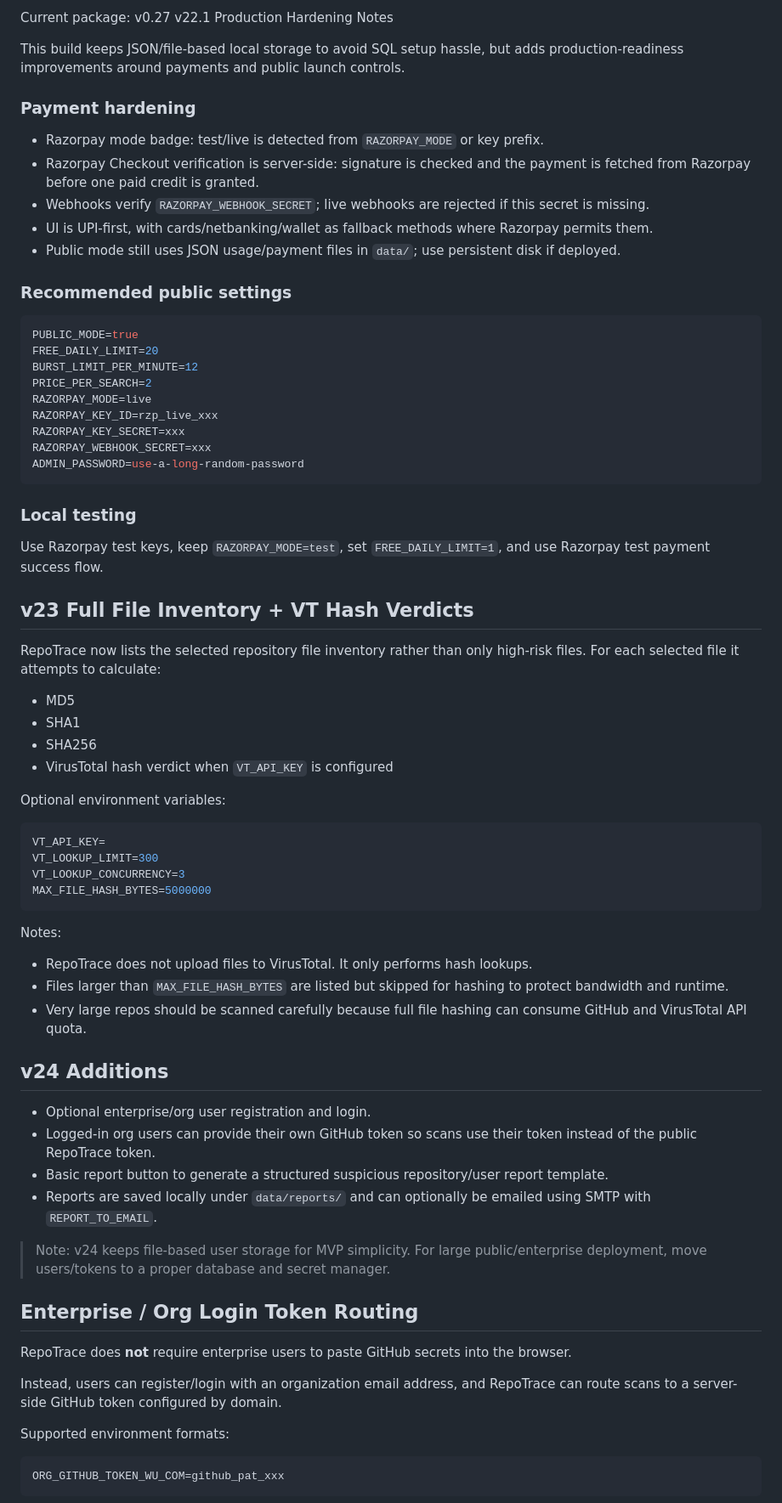
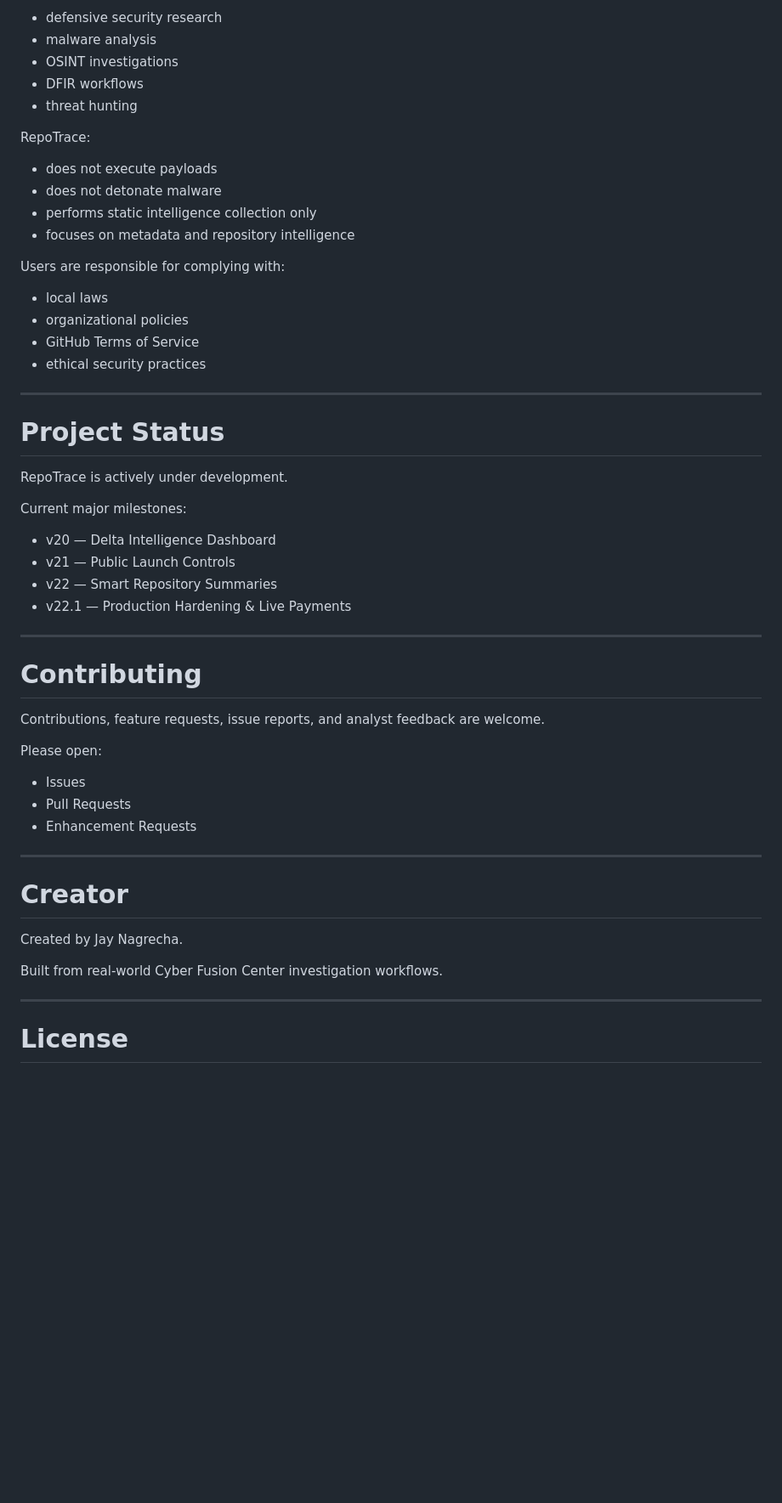
Before and after one commit to jaynagrecha/RepoTrace, a Markdown page: README.md, the part around one of its changes. Shown at 85% size. Rendered like a GitHub page; blank space fills up the shorter version.

Commit message:
Update README.md to revert back to original one

````diff
--- a/README.md
+++ b/README.md
@@ -99,74 +468,58 @@ The older dynamic UPI QR remains as a fallback only; it cannot auto-verify payme
 
-Current package: v0.27 v22.1 Production Hardening Notes
+* defensive security research
+* malware analysis
+* OSINT investigations
+* DFIR workflows
+* threat hunting
 
-This build keeps JSON/file-based local storage to avoid SQL setup hassle, but adds production-readiness improvements around payments and public launch controls.
+RepoTrace:
 
-### Payment hardening
-- Razorpay mode badge: test/live is detected from `RAZORPAY_MODE` or key prefix.
-- Razorpay Checkout verification is server-side: signature is checked and the payment is fetched from Razorpay before one paid credit is granted.
-- Webhooks verify `RAZORPAY_WEBHOOK_SECRET`; live webhooks are rejected if this secret is missing.
-- UI is UPI-first, with cards/netbanking/wallet as fallback methods where Razorpay permits them.
-- Public mode still uses JSON usage/payment files in `data/`; use persistent disk if deployed.
+* does not execute payloads
+* does not detonate malware
+* performs static intelligence collection only
+* focuses on metadata and repository intelligence
 
-### Recommended public settings
-```env
-PUBLIC_MODE=true
-FREE_DAILY_LIMIT=20
-BURST_LIMIT_PER_MINUTE=12
-PRICE_PER_SEARCH=2
-RAZORPAY_MODE=live
-RAZORPAY_KEY_ID=rzp_live_xxx
-RAZORPAY_KEY_SECRET=xxx
-RAZORPAY_WEBHOOK_SECRET=xxx
-ADMIN_PASSWORD=use-a-long-random-password
-```
+Users are responsible for complying with:
 
-### Local testing
-Use Razorpay test keys, keep `RAZORPAY_MODE=test`, set `FREE_DAILY_LIMIT=1`, and use Razorpay test payment success flow.
+* local laws
+* organizational policies
+* GitHub Terms of Service
+* ethical security practices
 
-## v23 Full File Inventory + VT Hash Verdicts
+---
 
-RepoTrace now lists the selected repository file inventory rather than only high-risk files. For each selected file it attempts to calculate:
+# Project Status
 
-- MD5
-- SHA1
-- SHA256
-- VirusTotal hash verdict when `VT_API_KEY` is configured
+RepoTrace is actively under development.
 
-Optional environment variables:
+Current major milestones:
 
-```env
-VT_API_KEY=
-VT_LOOKUP_LIMIT=300
-VT_LOOKUP_CONCURRENCY=3
-MAX_FILE_HASH_BYTES=5000000
-```
+* v20 — Delta Intelligence Dashboard
+* v21 — Public Launch Controls
+* v22 — Smart Repository Summaries
+* v22.1 — Production Hardening & Live Payments
 
-Notes:
+---
 
-- RepoTrace does not upload files to VirusTotal. It only performs hash lookups.
-- Files larger than `MAX_FILE_HASH_BYTES` are listed but skipped for hashing to protect bandwidth and runtime.
-- Very large repos should be scanned carefully because full file hashing can consume GitHub and VirusTotal API quota.
+# Contributing
 
-## v24 Additions
+Contributions, feature requests, issue reports, and analyst feedback are welcome.
 
-- Optional enterprise/org user registration and login.
-- Logged-in org users can provide their own GitHub token so scans use their token instead of the public RepoTrace token.
-- Basic report button to generate a structured suspicious repository/user report template.
-- Reports are saved locally under `data/reports/` and can optionally be emailed using SMTP with `REPORT_TO_EMAIL`.
+Please open:
 
-> Note: v24 keeps file-based user storage for MVP simplicity. For large public/enterprise deployment, move users/tokens to a proper database and secret manager.
+* Issues
+* Pull Requests
+* Enhancement Requests
 
+---
 
-## Enterprise / Org Login Token Routing
+# Creator
 
-RepoTrace does **not** require enterprise users to paste GitHub secrets into the browser.
+Created by Jay Nagrecha.
 
-Instead, users can register/login with an organization email address, and RepoTrace can route scans to a server-side GitHub token configured by domain.
+Built from real-world Cyber Fusion Center investigation workflows.
 
-Supported environment formats:
+---
 
-```env
-ORG_GITHUB_TOKEN_WU_COM=github_pat_xxx
-```
+# License
 
````
Also changed, not shown: other parts of README.md (+439 -82 lines).
